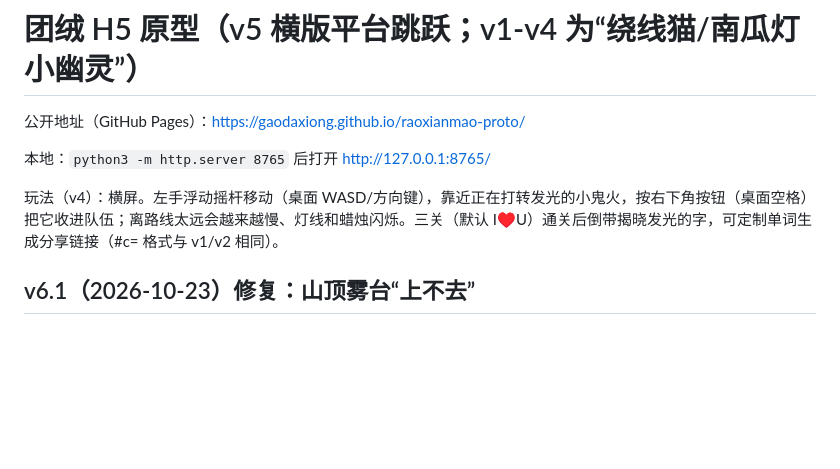
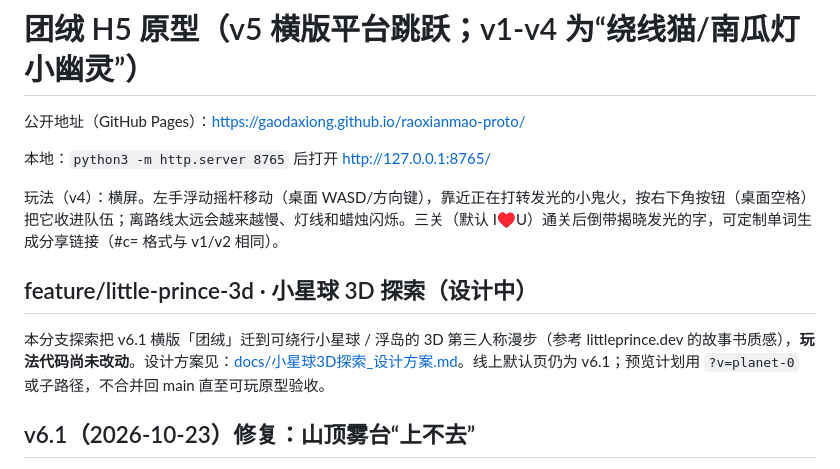
Before and after one commit to GaoDaxiong/raoxianmao-proto, a Markdown page: README.md, the part around the change. Drawn GitHub-style; blank space fills up the shorter version.

Commit message:
docs: 小星球3D探索设计方案 (feature/little-prince-3d)

```diff
--- a/README.md
+++ b/README.md
@@ -5,6 +5,10 @@
 本地：`python3 -m http.server 8765` 后打开 http://127.0.0.1:8765/
 
 玩法（v4）：横屏。左手浮动摇杆移动（桌面 WASD/方向键），靠近正在打转发光的小鬼火，按右下角按钮（桌面空格）把它收进队伍；离路线太远会越来越慢、灯线和蜡烛闪烁。三关（默认 I♥U）通关后倒带揭晓发光的字，可定制单词生成分享链接（#c= 格式与 v1/v2 相同）。
+
+## feature/little-prince-3d · 小星球 3D 探索（设计中）
+
+本分支探索把 v6.1 横版「团绒」迁到可绕行小星球 / 浮岛的 3D 第三人称漫步（参考 littleprince.dev 的故事书质感），**玩法代码尚未改动**。设计方案见：[docs/小星球3D探索_设计方案.md](docs/小星球3D探索_设计方案.md)。线上默认页仍为 v6.1；预览计划用 `?v=planet-0` 或子路径，不合并回 main 直至可玩原型验收。
 
 ## v6.1（2026-10-23）修复：山顶雾台“上不去”
 - 原因：山顶雾台每级比上一级高 2.2 格，而普通跳最高约 2.49 格——只有按满跳键才勉强够到；拿了铃耳后弹簧耳被换掉，iPhone 上轻点跳必然上不去。自动求解器总是按满跳并用弹簧，所以没测出来。
```
Also changed, not shown: docs/小星球3D探索_设计方案.md (added, +45 -0 lines).
